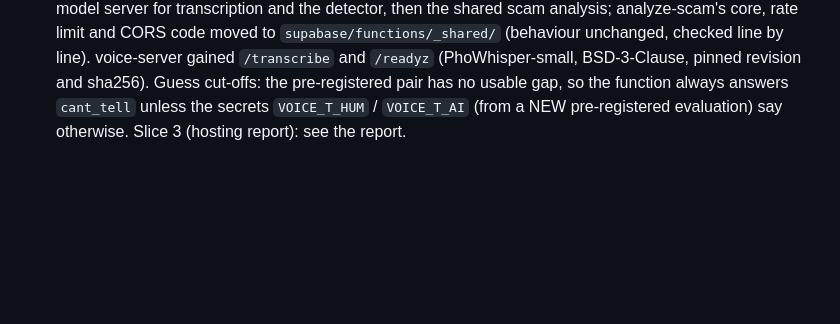
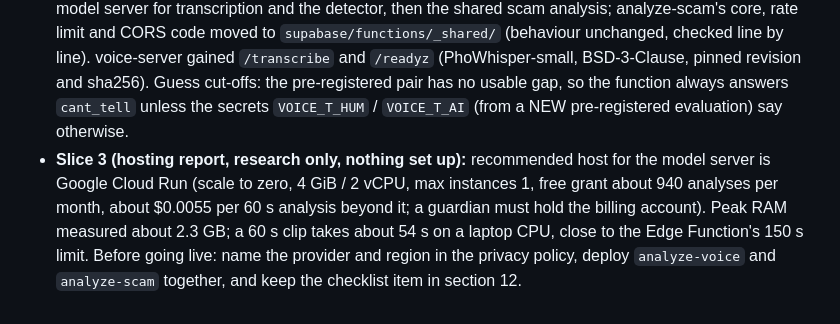
Before and after one commit to phuvo1304-alt/an-toan, a Markdown page: CLAUDE.md, the part around the change. Rendered like a GitHub page; blank space fills up the shorter version.

Commit message:
Voice scam detection, slice 3: hosting recommendation recorded in CLAUDE.md 14.12 (report kept outside the repo)
Co-Authored-By: Claude Sonnet 5.5 <noreply@anthropic.com>

```diff
--- a/CLAUDE.md
+++ b/CLAUDE.md
@@ -692,4 +692,9 @@ Then wait for my "go" before writing code.
   CORS code moved to `supabase/functions/_shared/` (behaviour unchanged, checked line by line). voice-server gained `/transcribe`
   and `/readyz` (PhoWhisper-small, BSD-3-Clause, pinned revision and sha256). Guess cut-offs: the pre-registered pair has no usable
   gap, so the function always answers `cant_tell` unless the secrets `VOICE_T_HUM` / `VOICE_T_AI` (from a NEW pre-registered
-  evaluation) say otherwise. Slice 3 (hosting report): see the report.
+  evaluation) say otherwise.
+- **Slice 3 (hosting report, research only, nothing set up):** recommended host for the model server is Google Cloud Run (scale to
+  zero, 4 GiB / 2 vCPU, max instances 1, free grant about 940 analyses per month, about $0.0055 per 60 s analysis beyond it; a
+  guardian must hold the billing account). Peak RAM measured about 2.3 GB; a 60 s clip takes about 54 s on a laptop CPU, close to
+  the Edge Function's 150 s limit. Before going live: name the provider and region in the privacy policy, deploy `analyze-voice`
+  and `analyze-scam` together, and keep the checklist item in section 12.
```
